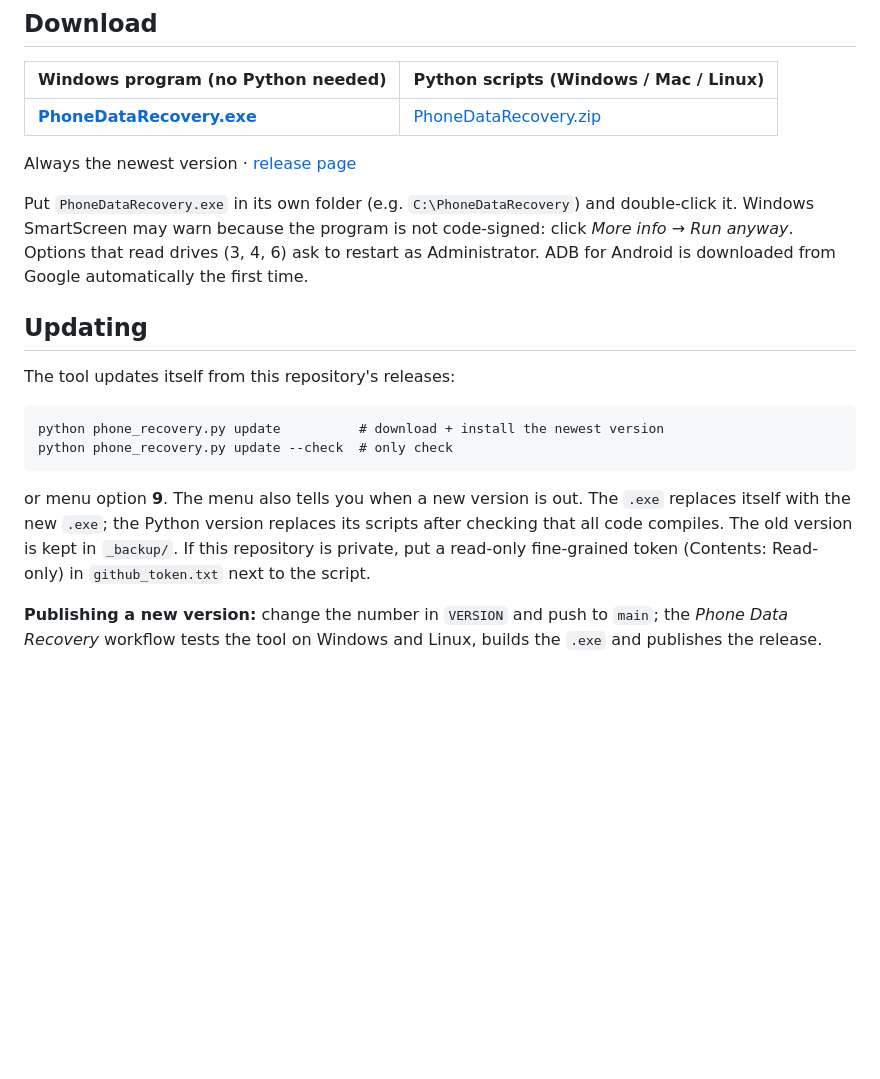
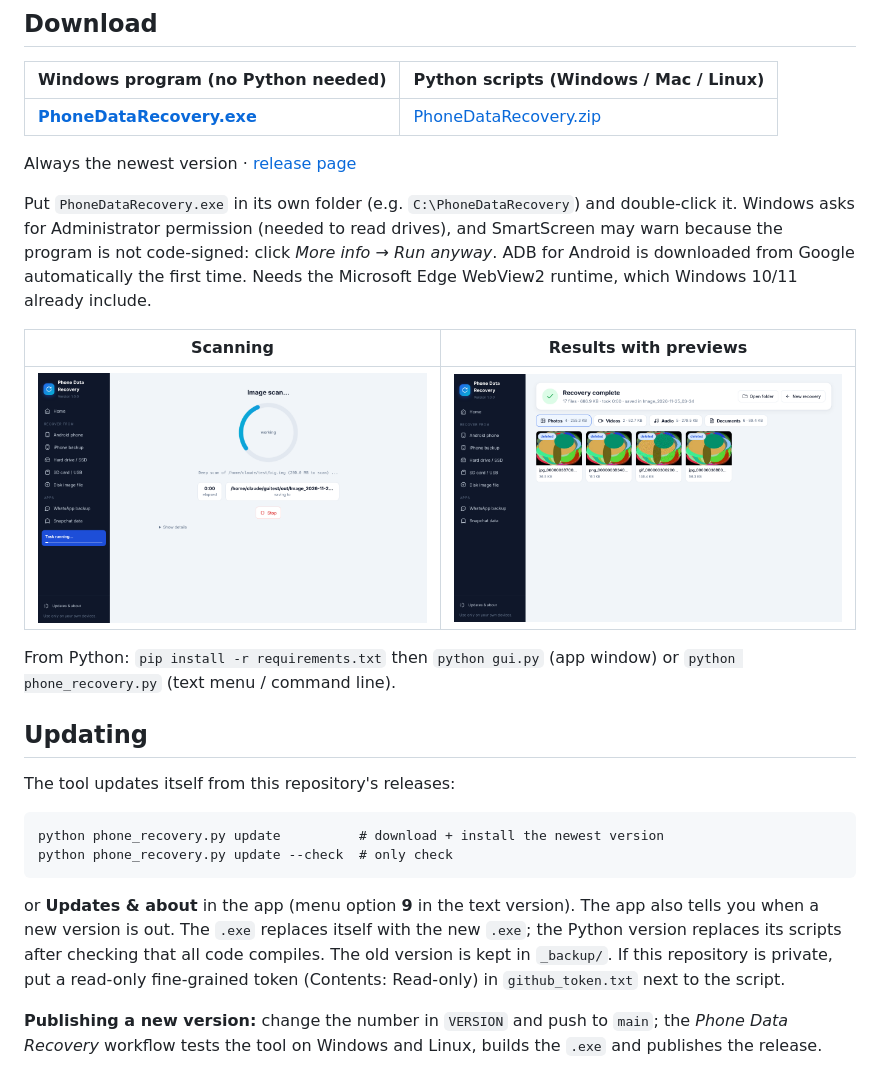
Before and after one commit to kashif55505/my-apps, a Markdown page: phone-data-recovery/README.md, the part around one of its changes. Rendered like a GitHub page; pictures changed too: phone-data-recovery/screenshots/results.png (added), phone-data-recovery/screenshots/scanning.png (added); blank space fills up the shorter version.

````diff
--- a/phone-data-recovery/README.md
+++ b/phone-data-recovery/README.md
@@ -23,7 +25,13 @@ Python 3.9+, no required dependencies (`pip install -r requirements.txt` for Wha
 
 Always the newest version · [release page](../../../releases/tag/phone-data-recovery-latest)
 
-Put `PhoneDataRecovery.exe` in its own folder (e.g. `C:\PhoneDataRecovery`) and double-click it. Windows SmartScreen may warn because the program is not code-signed: click *More info → Run anyway*. Options that read drives (3, 4, 6) ask to restart as Administrator. ADB for Android is downloaded from Google automatically the first time.
+Put `PhoneDataRecovery.exe` in its own folder (e.g. `C:\PhoneDataRecovery`) and double-click it. Windows asks for Administrator permission (needed to read drives), and SmartScreen may warn because the program is not code-signed: click *More info → Run anyway*. ADB for Android is downloaded from Google automatically the first time. Needs the Microsoft Edge WebView2 runtime, which Windows 10/11 already include.
+
+| Scanning | Results with previews |
+|---|---|
+| ![Scanning](screenshots/scanning.png) | ![Results](screenshots/results.png) |
+
+From Python: `pip install -r requirements.txt` then `python gui.py` (app window) or `python phone_recovery.py` (text menu / command line).
 
 ## Updating
 
@@ -33,7 +41,7 @@ The tool updates itself from this repository's releases:
 python phone_recovery.py update          # download + install the newest version
 python phone_recovery.py update --check  # only check
 ```
-or menu option **9**. The menu also tells you when a new version is out. The `.exe` replaces itself with the new `.exe`; the Python version replaces its scripts after checking that all code compiles. The old version is kept in `_backup/`. If this repository is private, put a read-only fine-grained token (Contents: Read-only) in `github_token.txt` next to the script.
+or **Updates & about** in the app (menu option **9** in the text version). The app also tells you when a new version is out. The `.exe` replaces itself with the new `.exe`; the Python version replaces its scripts after checking that all code compiles. The old version is kept in `_backup/`. If this repository is private, put a read-only fine-grained token (Contents: Read-only) in `github_token.txt` next to the script.
 
 **Publishing a new version:** change the number in `VERSION` and push to `main`; the *Phone Data Recovery* workflow tests the tool on Windows and Linux, builds the `.exe` and publishes the release.
 
````
Also changed, not shown: other parts of phone-data-recovery/README.md (+2 -0 lines), phone-data-recovery/README.ur.md (+10 -5 lines), phone-data-recovery/screenshots/drive.png (added), phone-data-recovery/screenshots/home.png (added), 7 other files.
